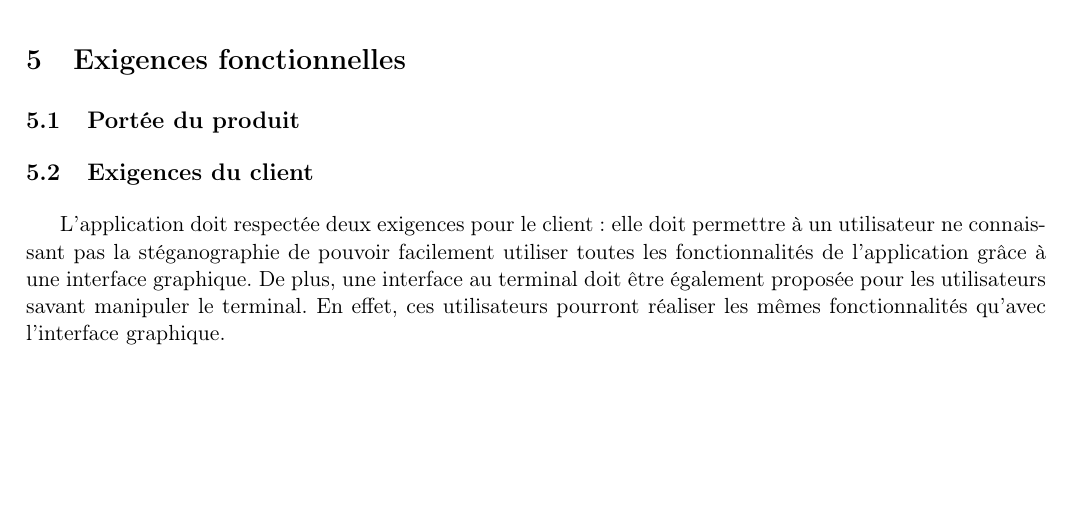
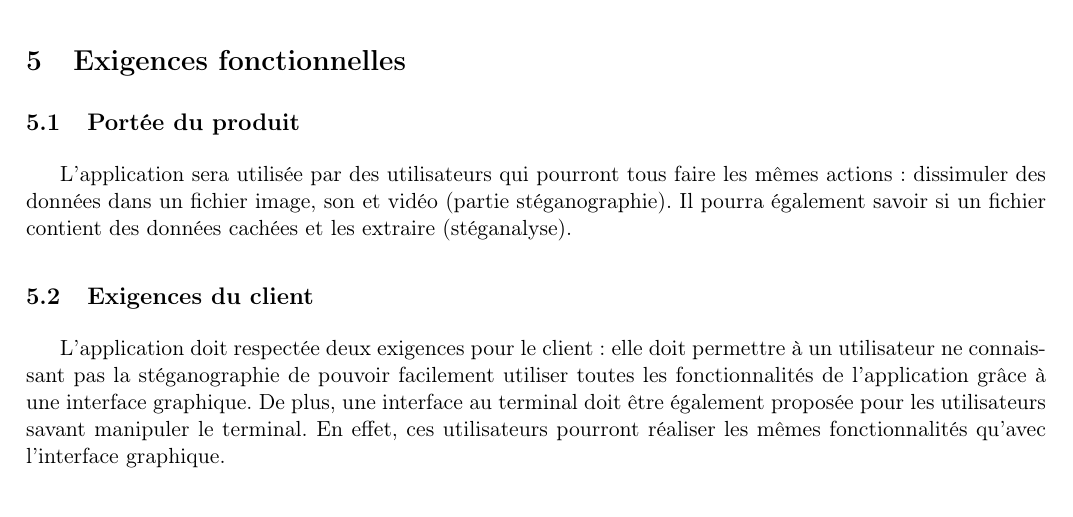
Before and after one commit to Heisenberk/StegX, a LaTeX document (doc/2.cahierDesCharges/cahierDesCharges.tex): part of page 4 of 5, cut so that both start at the same text, the shorter picture padded with empty space. Compiled offline with pdfLaTeX.

Commit message:
Correction du cahier des charges

```diff
--- a/doc/2.cahierDesCharges/cahierDesCharges.tex
+++ b/doc/2.cahierDesCharges/cahierDesCharges.tex
@@ -144,6 +144,9 @@ Plusieurs contraintes sont imposées par l'utilisateur :
 
 \section{Exigences fonctionnelles}
 \subsection{Portée du produit}
+L'application sera utilisée par des utilisateurs qui pourront tous faire les mêmes actions : dissimuler des données dans un fichier image, son et vidéo (partie stéganographie).
+Il pourra également savoir si un fichier contient des données cachées et les extraire (stéganalyse).
+
 \subsection{Exigences du client}
 L'application doit respectée deux exigences pour le client : elle doit permettre à un utilisateur ne connaissant pas la stéganographie de pouvoir facilement utiliser toutes les fonctionnalités de
 l'application grâce à une interface graphique. De plus, une interface au terminal doit être également proposée pour les utilisateurs savant manipuler le terminal. En effet, ces utilisateurs pourront réaliser les mêmes fonctionnalités qu'avec l'interface graphique.
```
Also changed, not shown: doc/2.cahierDesCharges/cahierDesCharges.pdf.
